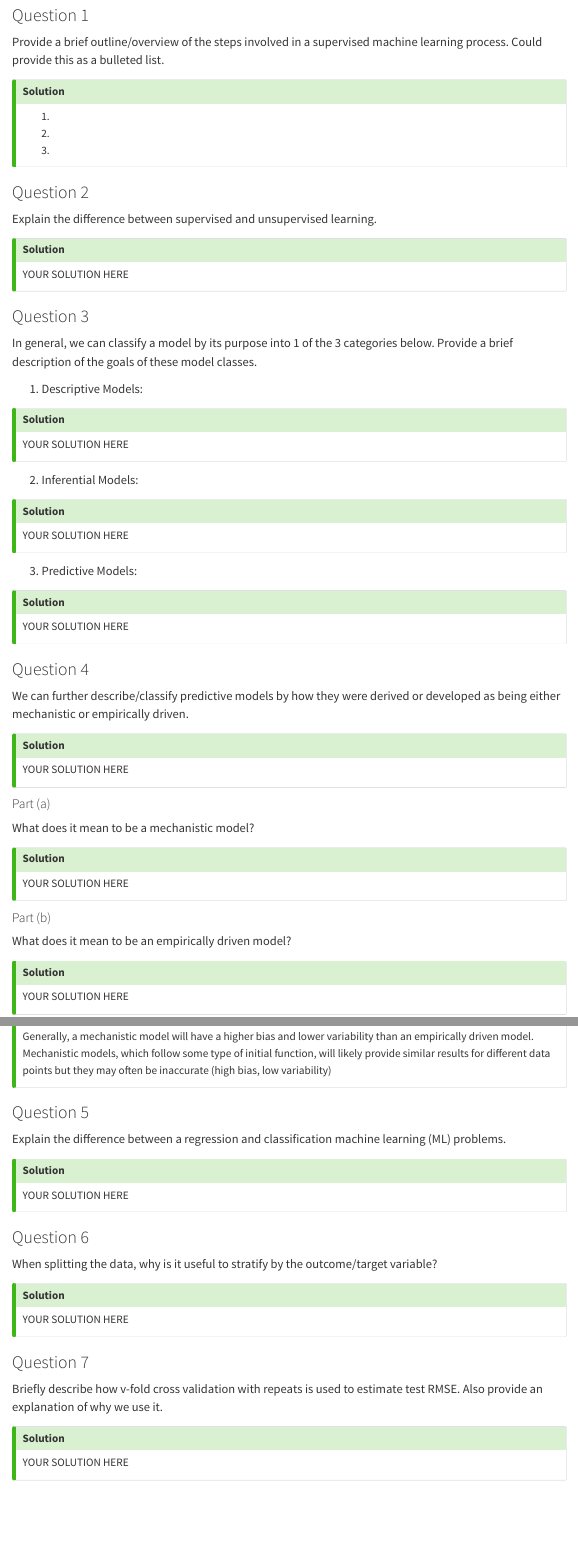
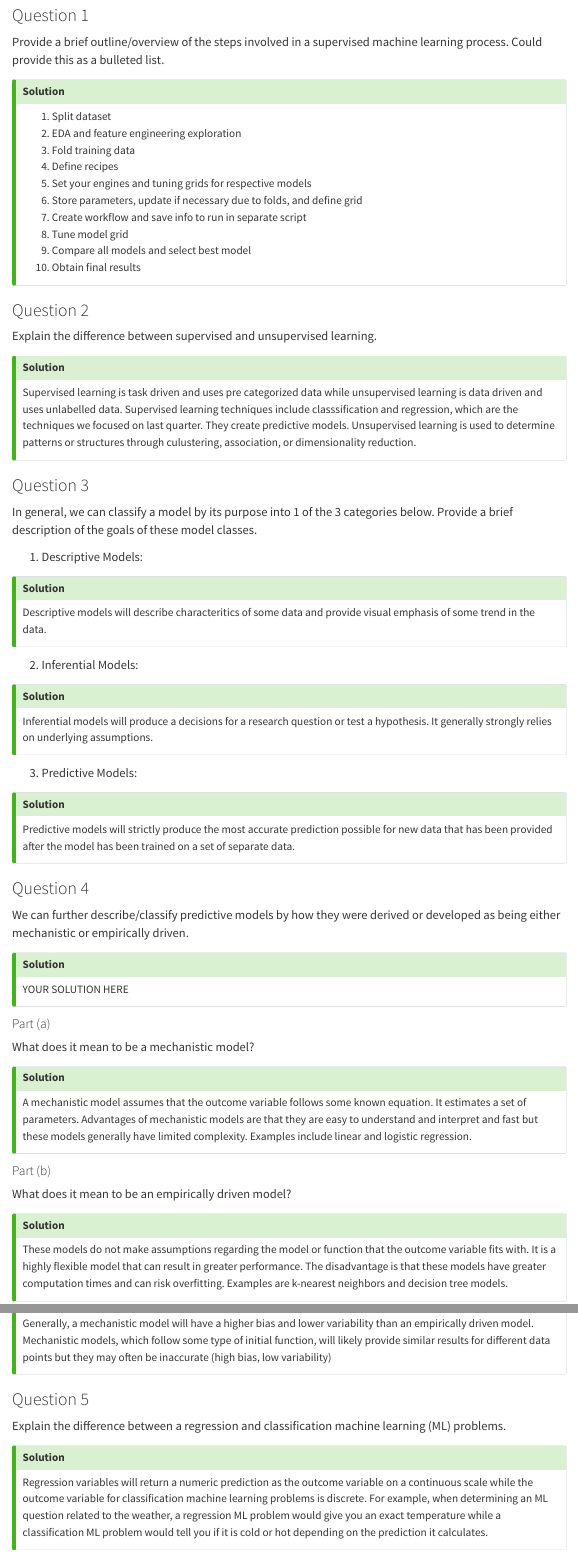
Before and after one commit to mehul0211/myrepo, a Quarto document (Mittal_Mehul_L01.qmd): the page in a window 1100 px wide, from 460 px down, and a second part further down, joined at a grey line. Rendered offline with R 4.5, knitr and Pandoc in place of Quarto, with nearby package versions; menus at the side of the page are left out.

Commit message:
finish commit

```diff
--- a/Mittal_Mehul_L01.qmd
+++ b/Mittal_Mehul_L01.qmd
@@ -34,9 +34,17 @@ Provide a brief outline/overview of the steps involved in a supervised machine l
 ::: {.callout-tip icon="false"}
 ## Solution
 
-1.
-2.
-3.
+1. Split dataset
+2. EDA and feature engineering exploration
+3. Fold training data
+4. Define recipes
+5. Set your engines and tuning grids for respective models
+6. Store parameters, update if necessary due to folds, and define grid
+7. Create workflow and save info to run in separate script
+8. Tune model grid
+9. Compare all models and select best model
+10. Obtain final results
+
 :::
 
 ### Question 2
@@ -46,8 +54,7 @@ Explain the difference between supervised and unsupervised learning.
 ::: {.callout-tip icon="false"}
 ## Solution
 
-YOUR SOLUTION HERE
-
+Supervised learning is task driven and uses pre categorized data while unsupervised learning is data driven and uses unlabelled data. Supervised learning techniques include classsification and regression, which are the techniques we focused on last quarter. They create predictive models. Unsupervised learning is used to determine patterns or structures through culustering, association, or dimensionality reduction.
 :::
 
 ### Question 3
@@ -59,7 +66,7 @@ In general, we can classify a model by its purpose into 1 of the 3 categories be
 ::: {.callout-tip icon="false"}
 ## Solution
 
-YOUR SOLUTION HERE
+Descriptive models will describe characteritics of some data and provide visual emphasis of some trend in the data.
 
 :::
 
@@ -68,7 +75,7 @@ YOUR SOLUTION HERE
 ::: {.callout-tip icon="false"}
 ## Solution
 
-YOUR SOLUTION HERE
+Inferential models will produce a decisions for a research question or test a hypothesis. It generally strongly relies on underlying assumptions.
 
 :::
 
@@ -77,7 +84,7 @@ YOUR SOLUTION HERE
 ::: {.callout-tip icon="false"}
 ## Solution
 
-YOUR SOLUTION HERE
+Predictive models will strictly produce the most accurate prediction possible for new data that has been provided after the model has been trained on a set of separate data.
 
 :::
 
@@ -99,7 +106,7 @@ What does it mean to be a mechanistic model?
 ::: {.callout-tip icon="false"}
 ## Solution
 
-YOUR SOLUTION HERE
+A mechanistic model assumes that the outcome variable follows some known equation. It estimates a set of parameters. Advantages of mechanistic models are that they are easy to understand and interpret and fast but these models generally have limited complexity. Examples include linear and logistic regression.
 
 :::
 
@@ -110,8 +117,7 @@ What does it mean to be an empirically driven model?
 ::: {.callout-tip icon="false"}
 ## Solution
 
-YOUR SOLUTION HERE
-
+These models do not make assumptions regarding the model or function that the outcome variable fits with. It is a highly flexible model that can result in greater performance. The disadvantage is that these models have greater computation times and can risk overfitting. Examples are k-nearest neighbors and decision tree models.
 :::
 
 #### Part (c)
@@ -169,7 +175,7 @@ Explain the difference between a regression and classification machine learning
 ::: {.callout-tip icon="false"}
 ## Solution
 
-YOUR SOLUTION HERE
+Regression variables will return a numeric prediction as the outcome variable on a continuous scale while the outcome variable for classification machine learning problems is discrete. For example, when determining an ML question related to the weather, a regression ML problem would give you an exact temperature while a classification ML problem would tell you if it is cold or hot depending on the prediction it calculates.
 
 :::
 
@@ -180,8 +186,7 @@ When splitting the data, why is it useful to stratify by the outcome/target vari
 ::: {.callout-tip icon="false"}
 ## Solution
 
-YOUR SOLUTION HERE
-
+It is useful if you are worried a certain category might be over or under-represented through random sampling. This technique ensures that different subgroups within the data are properly represented, giving a more accurate estimate of model parameters.
 :::
 
 ### Question 7
@@ -191,8 +196,7 @@ Briefly describe how v-fold cross validation with repeats is used to estimate te
 ::: {.callout-tip icon="false"}
 ## Solution
 
-YOUR SOLUTION HERE
-
+V-fold cross validation  works by partitioning the training data into V sets of roughly equal sizes, which are called folds. One fold is then held out and used for assessment statistics. The folds are then substituted out to create performance statistics. These peformance statistics will include RMSE. V-fold cross validation is a method of resampling that allows us to take randomized cases of the original data sample and use it multiple times to estimate population parameters. It enables us to improve accuracy of population parameters, quantify the uncertainty of a population parameter, and prevent overfitting.
 :::
 
 ### Question 8
```
Also changed, not shown: Mittal_Mehul_L01.qmd (12 more changed lines).
